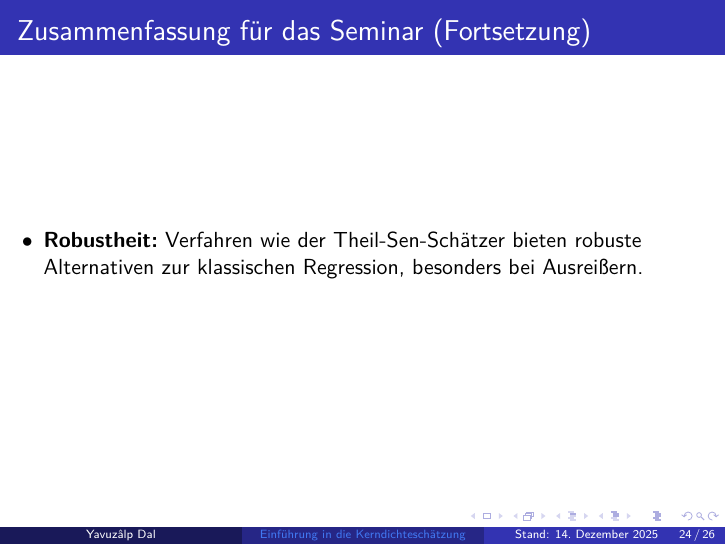
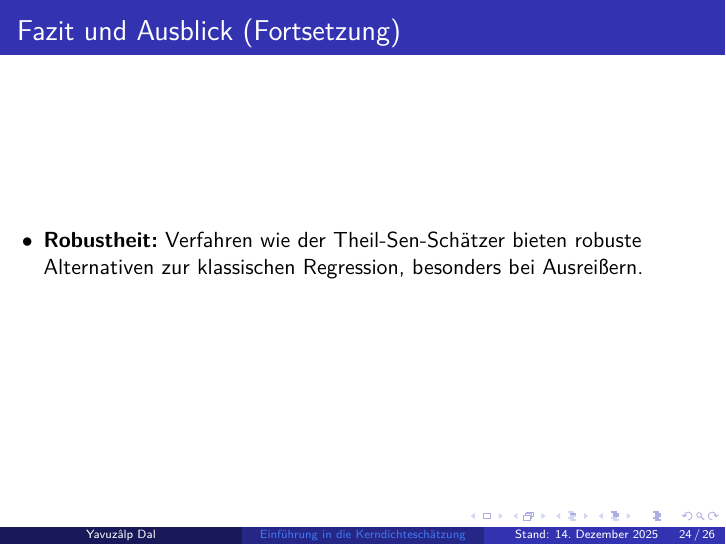
Before and after one commit to Qobustan/Seminar-Angewandte-Statistik-2025, LaTeX slides (Vortrag/Vortrag.tex): page 26 of 28. Compiled offline with pdfLaTeX.

Commit message:
Titel der Zusammenfassungfolie korrigiert

```diff
--- a/Vortrag/Vortrag.tex
+++ b/Vortrag/Vortrag.tex
@@ -238,7 +238,7 @@
 \section{Zusammenfassung}
 
 \begin{frame}
-	\frametitle{Zusammenfassung für das Seminar}
+	\frametitle{Fazit und Ausblick }
 
 	\begin{itemize}
 		\item \textbf{Flexibilität:} Nichtparametrische Methoden passen sich den Daten an.
@@ -247,7 +247,7 @@
 \end{frame}
 
 \begin{frame}
-	\frametitle{Zusammenfassung für das Seminar (Fortsetzung)}
+	\frametitle{Fazit und Ausblick (Fortsetzung)}
 
 	\begin{itemize}
 		\item \textbf{Robustheit:} Verfahren wie der Theil-Sen-Schätzer bieten robuste Alternativen zur klassischen Regression, besonders bei Ausreißern.
```
Also changed, not shown: Vortrag/Vortrag.pdf, 2 other files.
